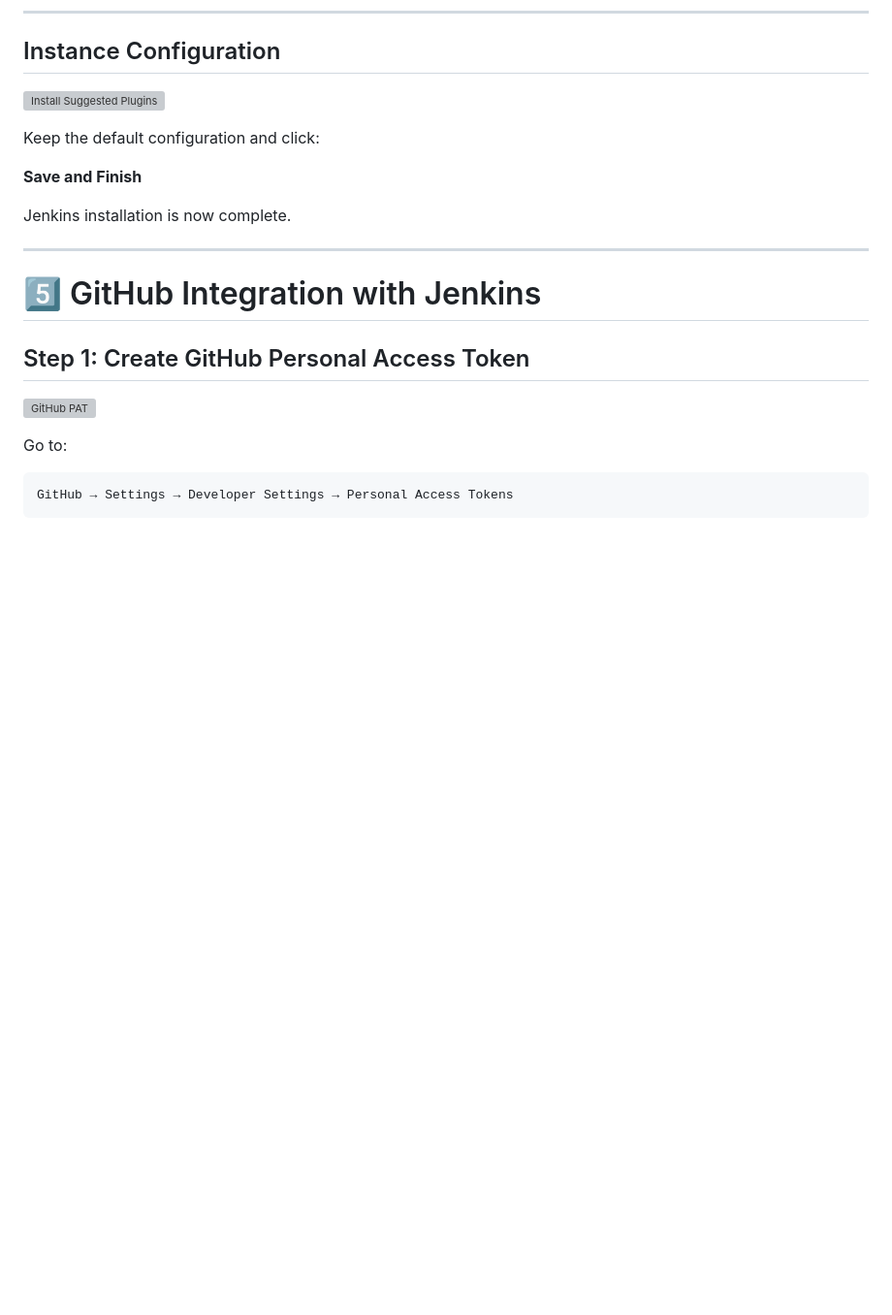
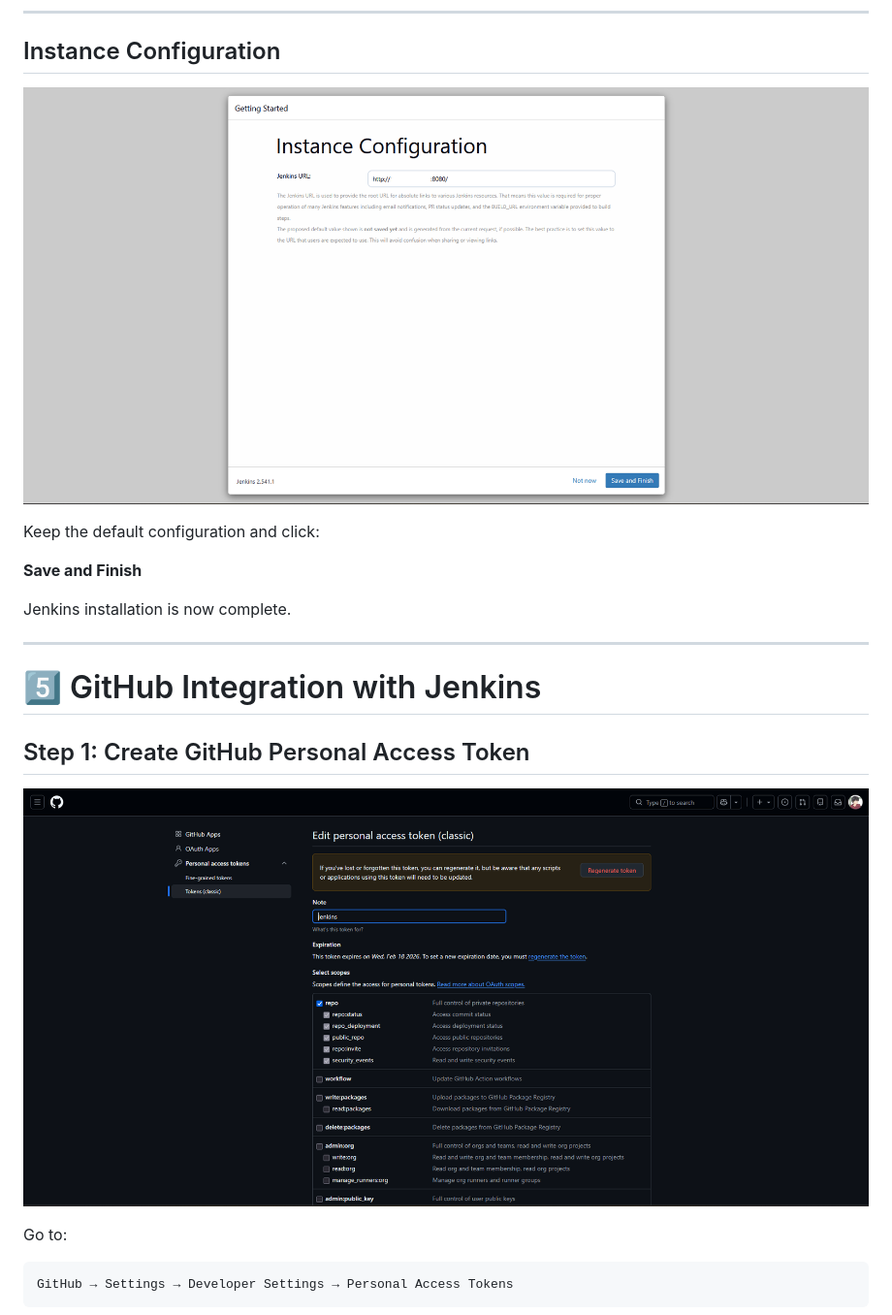
Before and after one commit to ak-127/sai-prj1, a Markdown page: DEPLOYMENT.md, the part around one of its changes. Shown at 97% size. GitHub-like rendering; blank space fills up the shorter version; grey boxes are pictures that could not be loaded.

```diff
--- a/DEPLOYMENT.md
+++ b/DEPLOYMENT.md
@@ -107,7 +107,7 @@ Click **"Install Suggested Plugins"**
 
 ## Instance Configuration
 
-![Install Suggested Plugins](/doc/img/5-jen-inst-4.png)
+![Install Suggested Plugins](/docs/img/5-jen-inst-4.png)
 
 Keep the default configuration and click:
 
@@ -121,7 +121,7 @@ Jenkins installation is now complete.
 
 ## Step 1: Create GitHub Personal Access Token
 
-![GitHub PAT](/doc/img/6-gihub-pat.png)
+![GitHub PAT](/docs/img/6-gihub-pat.png)
 
 Go to:
 
```
Also changed, not shown: other parts of DEPLOYMENT.md (+15 -15 lines).
